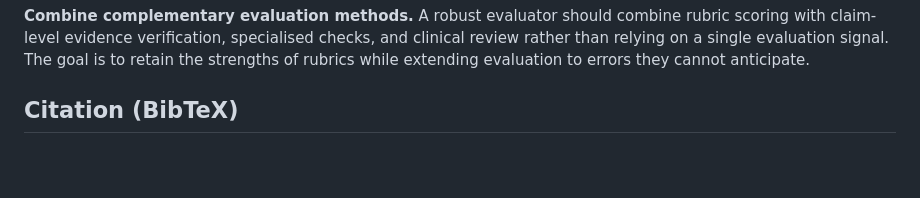
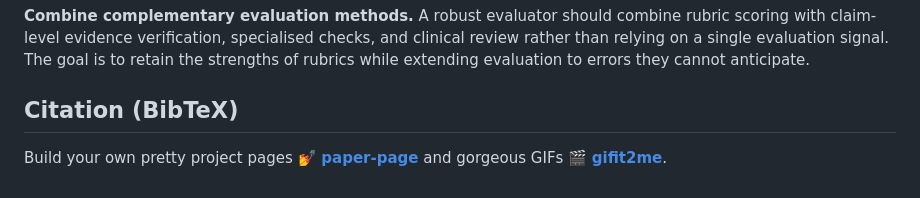
Before and after one commit to FJFehr/when-rubrics-fail, a Markdown page: content.md, the part around the change. Drawn GitHub-style; blank space fills up the shorter version.

Commit message:
Add footer note crediting paper-page and gifit2me
Co-Authored-By: Claude Sonnet 5 <noreply@anthropic.com>

```diff
--- a/content.md
+++ b/content.md
@@ -207,3 +207,4 @@ We find that **retrieval-grounded checks can recover clinically meaningful error
 
 
 <!-- slot: footer-note -->
+Build your own pretty project pages 💅 [**paper-page**](https://github.com/FJFehr/paper-page) and gorgeous GIFs 🎬 [**gifit2me**](https://github.com/FJFehr/gifit2me).
```
